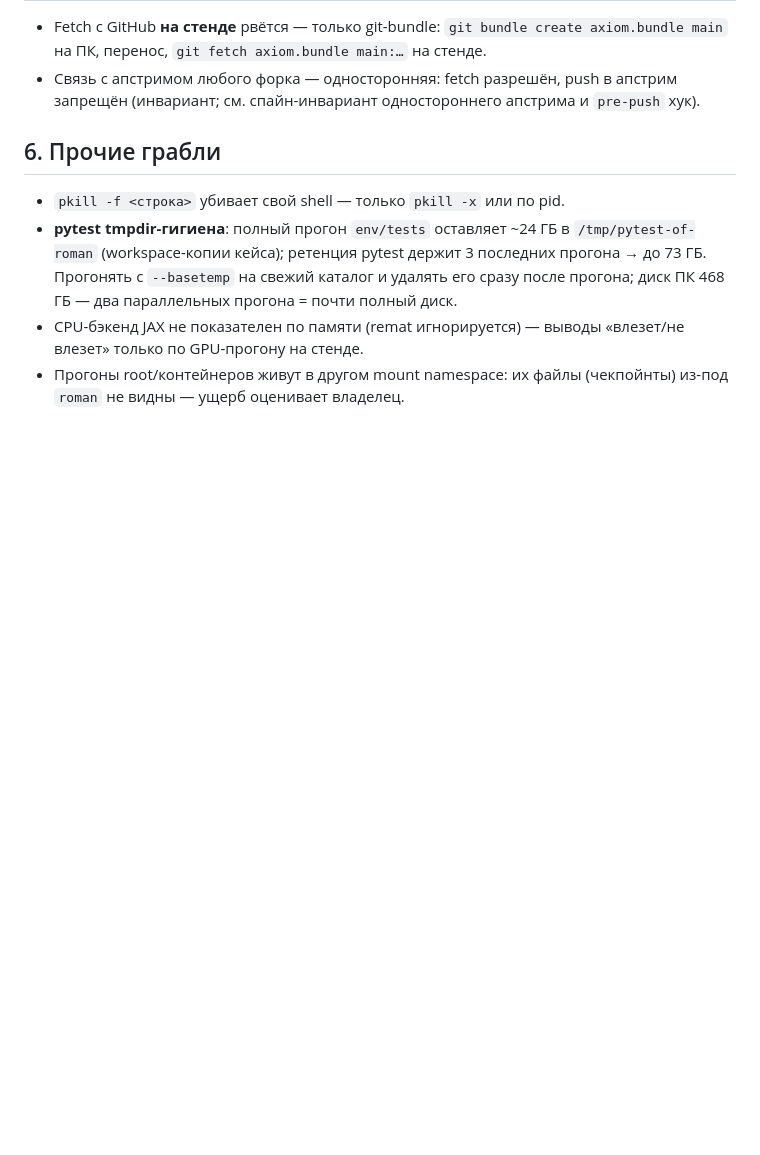
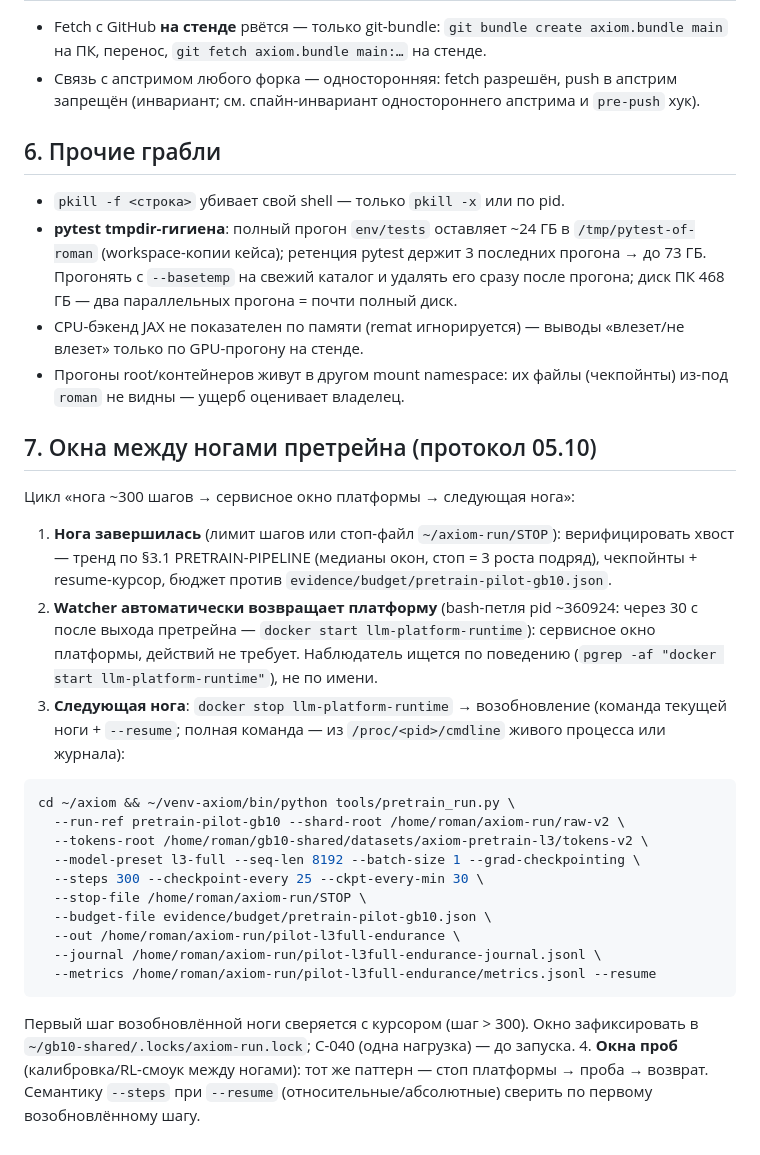
Before and after one commit to romannekrasovaillm/axiom, a Markdown page: docs/RUNBOOK-GB10.ru.md, the part around the change. Drawn GitHub-style; blank space fills up the shorter version.

Commit message:
docs(runbook): §7 окна между ногами — watcher платформы (bash-петля, поиск по поведению), turnkey-команда возобновления с /proc/cmdline, окна проб; RESULTS §13: триггер wd=0 не горит (10 мягких скачков, max 1,63), телеметрия продолжается

````diff
--- a/docs/RUNBOOK-GB10.ru.md
+++ b/docs/RUNBOOK-GB10.ru.md
@@ -48,3 +48,27 @@
 - **pytest tmpdir-гигиена**: полный прогон `env/tests` оставляет ~24 ГБ в `/tmp/pytest-of-roman` (workspace-копии кейса); ретенция pytest держит 3 последних прогона → до 73 ГБ. Прогонять с `--basetemp` на свежий каталог и удалять его сразу после прогона; диск ПК 468 ГБ — два параллельных прогона = почти полный диск.
 - CPU-бэкенд JAX не показателен по памяти (remat игнорируется) — выводы «влезет/не влезет» только по GPU-прогону на стенде.
 - Прогоны root/контейнеров живут в другом mount namespace: их файлы (чекпойнты) из-под `roman` не видны — ущерб оценивает владелец.
+
+## 7. Окна между ногами претрейна (протокол 05.10)
+
+Цикл «нога ~300 шагов → сервисное окно платформы → следующая нога»:
+
+1. **Нога завершилась** (лимит шагов или стоп-файл `~/axiom-run/STOP`): верифицировать хвост — тренд по §3.1 PRETRAIN-PIPELINE (медианы окон, стоп = 3 роста подряд), чекпойнты + resume-курсор, бюджет против `evidence/budget/pretrain-pilot-gb10.json`.
+2. **Watcher автоматически возвращает платформу** (bash-петля pid ~360924: через 30 с после выхода претрейна — `docker start llm-platform-runtime`): сервисное окно платформы, действий не требует. Наблюдатель ищется по поведению (`pgrep -af "docker start llm-platform-runtime"`), не по имени.
+3. **Следующая нога**: `docker stop llm-platform-runtime` → возобновление (команда текущей ноги + `--resume`; полная команда — из `/proc/<pid>/cmdline` живого процесса или журнала):
+
+```bash
+cd ~/axiom && ~/venv-axiom/bin/python tools/pretrain_run.py \
+  --run-ref pretrain-pilot-gb10 --shard-root /home/roman/axiom-run/raw-v2 \
+  --tokens-root /home/roman/gb10-shared/datasets/axiom-pretrain-l3/tokens-v2 \
+  --model-preset l3-full --seq-len 8192 --batch-size 1 --grad-checkpointing \
+  --steps 300 --checkpoint-every 25 --ckpt-every-min 30 \
+  --stop-file /home/roman/axiom-run/STOP \
+  --budget-file evidence/budget/pretrain-pilot-gb10.json \
+  --out /home/roman/axiom-run/pilot-l3full-endurance \
+  --journal /home/roman/axiom-run/pilot-l3full-endurance-journal.jsonl \
+  --metrics /home/roman/axiom-run/pilot-l3full-endurance/metrics.jsonl --resume
+```
+
+Первый шаг возобновлённой ноги сверяется с курсором (шаг > 300). Окно зафиксировать в `~/gb10-shared/.locks/axiom-run.lock`; C-040 (одна нагрузка) — до запуска.
+4. **Окна проб** (калибровка/RL-смоук между ногами): тот же паттерн — стоп платформы → проба → возврат. Семантику `--steps` при `--resume` (относительные/абсолютные) сверить по первому возобновлённому шагу.
````
Also changed, not shown: docs/RESULTS-2026-10-05.ru.md (+6 -0 lines).
